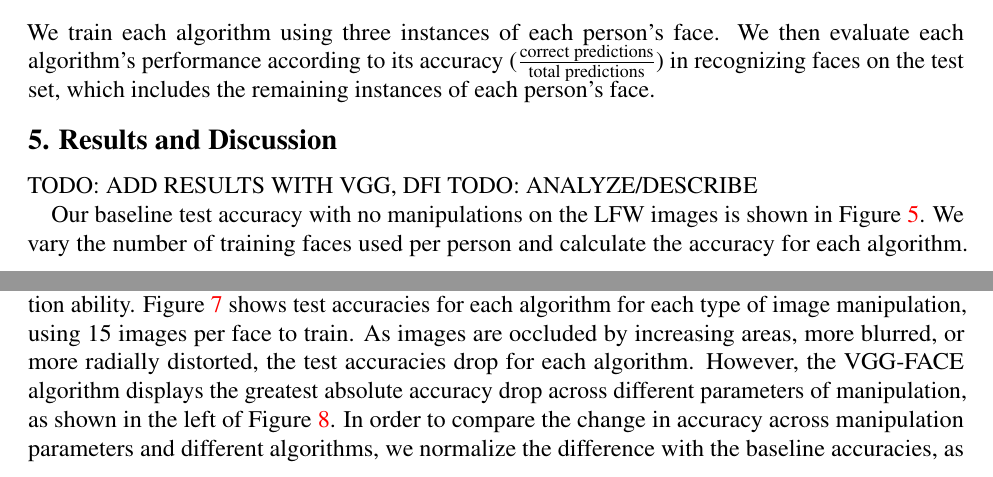
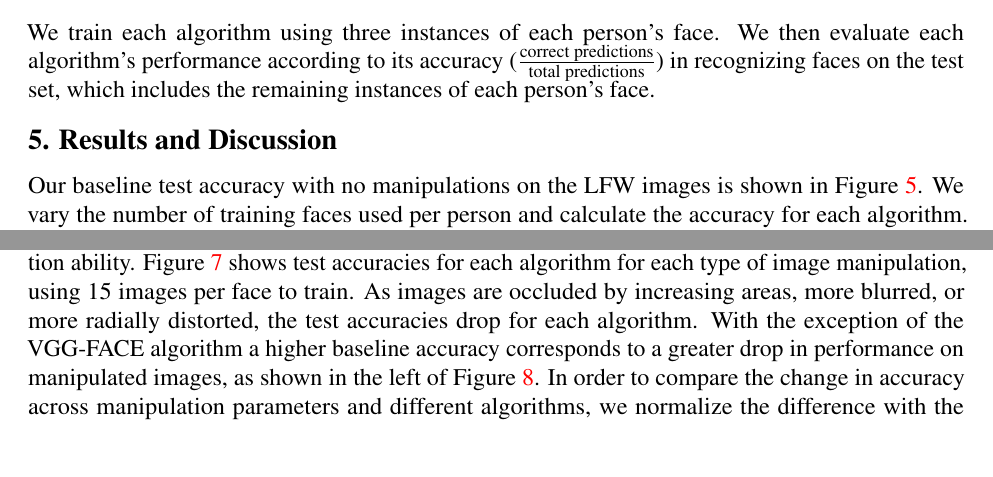
Before and after one commit to cchen23/COS429_final_project, a LaTeX document (written/written_report.tex): two parts of pages 5 and 6 of 11 before the commit and two parts of pages 5 and 6 of 10 after it, joined at a grey line, cut so that both start at the same text, the shorter picture padded with empty space. Compiled offline with pdfLaTeX.

Commit message:
Update manipulation impact.

```diff
--- a/written/written_report.tex
+++ b/written/written_report.tex
@@ -141,9 +141,6 @@ Furthermore, each of image is centered on a single face, which provides some mea
 We train each algorithm using three instances of each person's face. We then evaluate each algorithm's performance according to its accuracy ($\frac{\textrm{correct predictions}}{\textrm{total predictions}}$) in recognizing faces on the test set, which includes the remaining instances of each person's face.
 
 \section{Results and Discussion}
-TODO: ADD RESULTS WITH VGG, DFI
-TODO: ANALYZE/DESCRIBE
-
 Our baseline test accuracy with no manipulations on the LFW images is shown in Figure \ref{fig:baseline}. We vary the number of training faces used per person and calculate the accuracy for each algorithm. These baseline results indicate that VGG-FACE outperforms PCA, Sparse Representation, and SVM methods with both 3 and 15 training faces per person. In the interest of computation cost, we did not test the performance of VGG-FACE on the 10 and 19 training faces per person.
 
 \begin{figure}
@@ -162,7 +159,7 @@ Further adjustments were made to the VGG-FACE network that produced varying resu
 \label{fig:vgg_nonmanipulated}
 \end{figure}
 
-With manipulations, however, we find support for image manipulations equalizing face recognition ability. Figure \ref{fig:results_all} shows test accuracies for each algorithm for each type of image manipulation, using 15 images per face to train. As images are occluded by increasing areas, more blurred, or more radially distorted, the test accuracies drop for each algorithm. However, the VGG-FACE algorithm displays the greatest absolute accuracy drop across different parameters of manipulation, as shown in the left of Figure \ref{fig:results_diff}. In order to compare the change in accuracy across manipulation parameters and different algorithms, we normalize the difference with the baseline accuracies, as shown in the right of Figure \ref{fig:results_diff}. The normalized differences indicate that image manipulations does not impair face recognition accuracy for algorithms that perform better at baseline.
+With manipulations, however, we find support for image manipulations equalizing face recognition ability. Figure \ref{fig:results_all} shows test accuracies for each algorithm for each type of image manipulation, using 15 images per face to train. As images are occluded by increasing areas, more blurred, or more radially distorted, the test accuracies drop for each algorithm. With the exception of the VGG-FACE algorithm a higher baseline accuracy corresponds to a greater drop in performance on manipulated images, as shown in the left of Figure \ref{fig:results_diff}. In order to compare the change in accuracy across manipulation parameters and different algorithms, we normalize the difference with the baseline accuracies, as shown in the right of Figure \ref{fig:results_diff}. The normalized differences indicate that image manipulations does not clearly impair face recognition accuracy more for algorithms that perform better at baseline.
 
 \begin{figure}[ht]
 \centering
```
Also changed, not shown: code/analysis.py (+2 -2 lines), figures/results_plots/manipulation_impact_difference.png, figures/results_plots/manipulation_impact_normalizeddifference.png, written/written_report.tex (5 more changed lines).
